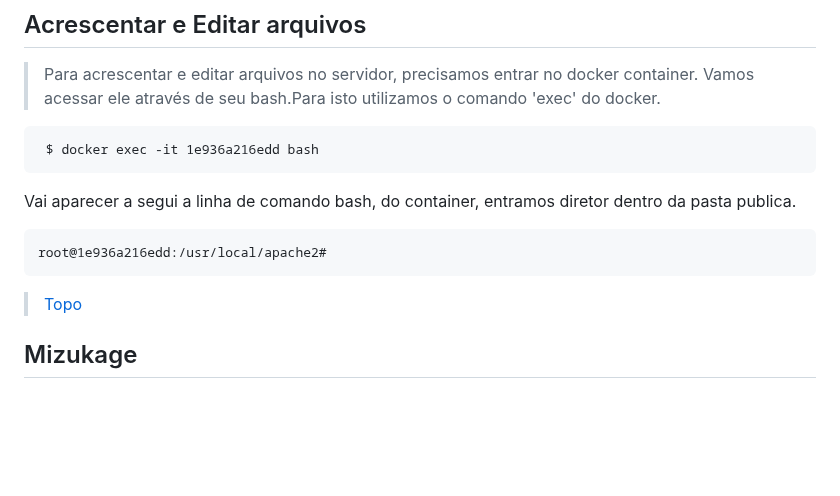
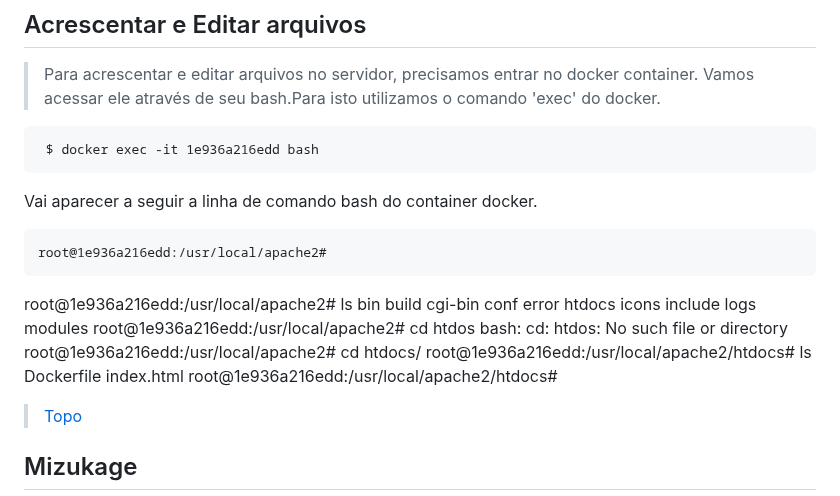
Before and after one commit to joseivangeraldo/html_css, a Markdown page: README.md, the part around the change. Rendered like a GitHub page; blank space fills up the shorter version.

````diff
--- a/README.md
+++ b/README.md
@@ -142,10 +142,20 @@ Ao clicar ou seguir a porta 80 será exibida pagina index.html, que foi criada a
 ```
  $ docker exec -it 1e936a216edd bash
 ```
-Vai aparecer a segui a linha de comando bash, do container, entramos diretor dentro da pasta publica.
+Vai aparecer a seguir a linha de comando bash do container docker.
 ```
 root@1e936a216edd:/usr/local/apache2#
 ```
+
+root@1e936a216edd:/usr/local/apache2# ls
+bin  build  cgi-bin  conf  error  htdocs  icons  include  logs  modules
+root@1e936a216edd:/usr/local/apache2# cd htdos
+bash: cd: htdos: No such file or directory
+root@1e936a216edd:/usr/local/apache2# cd htdocs/
+root@1e936a216edd:/usr/local/apache2/htdocs# ls
+Dockerfile  index.html
+root@1e936a216edd:/usr/local/apache2/htdocs#
+
 > [Topo](#ancora)
 
 ## Mizukage
````
